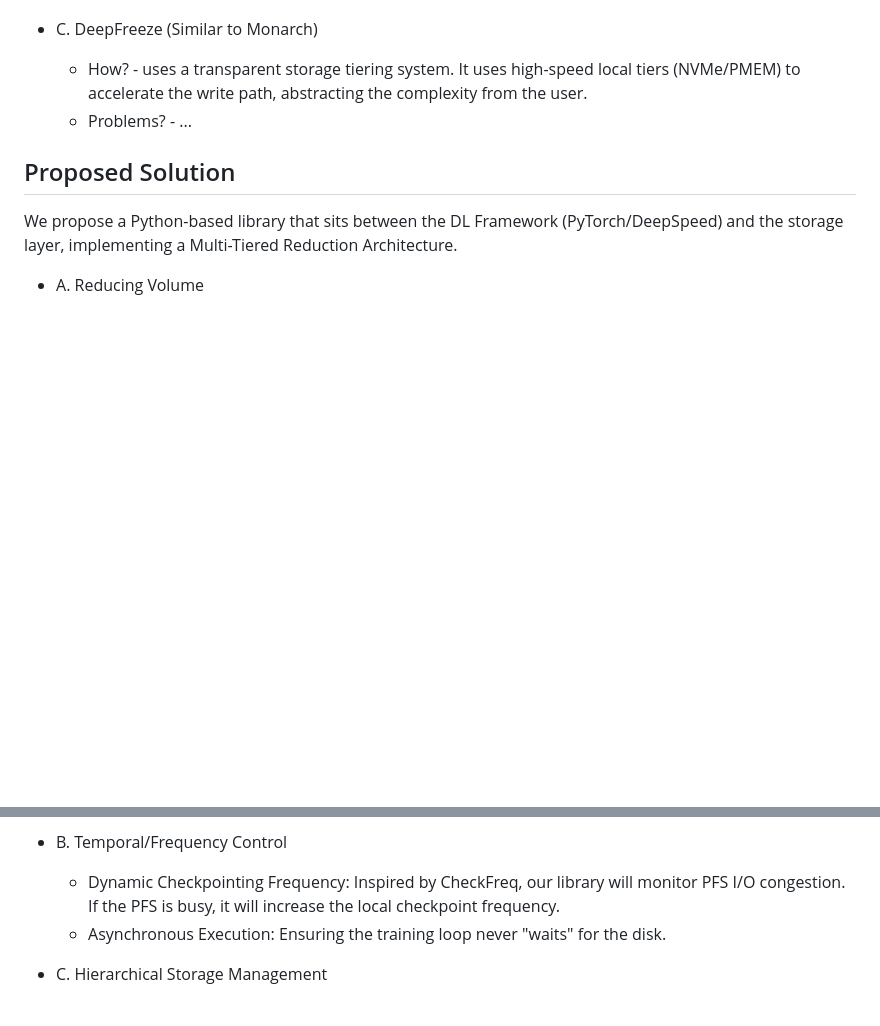
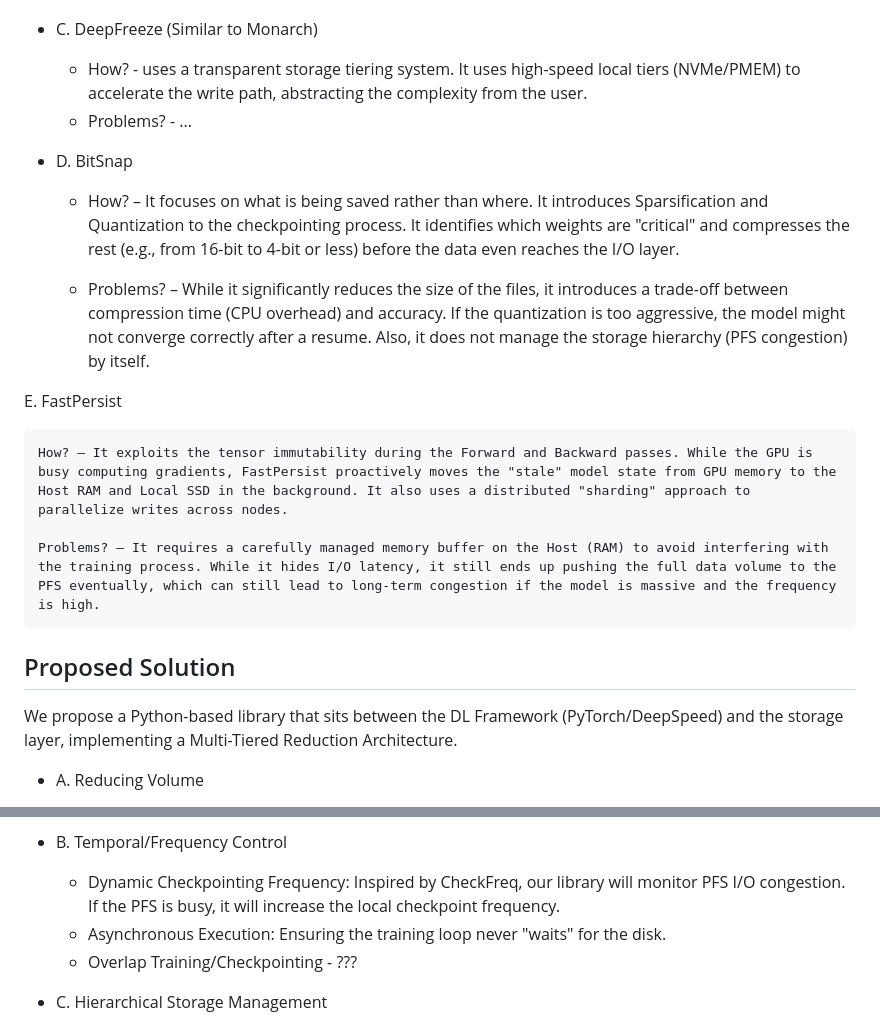
Before and after one commit to zeeesoares/ca_project, a Markdown page: PLAN.md, 2 parts joined by grey strips. GitHub-like rendering; blank space fills up the shorter version.

Commit message:
feat: added more related work

```diff
--- a/PLAN.md
+++ b/PLAN.md
@@ -25,6 +25,17 @@ We can categorize the state-of-the-art into three main technical approaches:
     - How? - uses a transparent storage tiering system. It uses high-speed local tiers (NVMe/PMEM) to accelerate the write path, abstracting the complexity from the user.
     - Problems? - ...
 
+- D. BitSnap
+    - How? – It focuses on what is being saved rather than where. It introduces Sparsification and Quantization to the checkpointing process. It identifies which weights are "critical" and compresses the rest (e.g., from 16-bit to 4-bit or less) before the data even reaches the I/O layer.
+
+    - Problems? – While it significantly reduces the size of the files, it introduces a trade-off between compression time (CPU overhead) and accuracy. If the quantization is too aggressive, the model might not converge correctly after a resume. Also, it does not manage the storage hierarchy (PFS congestion) by itself.
+
+E. FastPersist
+
+    How? – It exploits the tensor immutability during the Forward and Backward passes. While the GPU is busy computing gradients, FastPersist proactively moves the "stale" model state from GPU memory to the Host RAM and Local SSD in the background. It also uses a distributed "sharding" approach to parallelize writes across nodes.
+
+    Problems? – It requires a carefully managed memory buffer on the Host (RAM) to avoid interfering with the training process. While it hides I/O latency, it still ends up pushing the full data volume to the PFS eventually, which can still lead to long-term congestion if the model is massive and the frequency is high.
+
 ## Proposed Solution
 
 We propose a Python-based library that sits between the DL Framework (PyTorch/DeepSpeed) and the storage layer, implementing a Multi-Tiered Reduction Architecture.
@@ -36,6 +47,7 @@ We propose a Python-based library that sits between the DL Framework (PyTorch/De
 - B. Temporal/Frequency Control
     - Dynamic Checkpointing Frequency: Inspired by CheckFreq, our library will monitor PFS I/O congestion. If the PFS is busy, it will increase the local checkpoint   frequency.
     - Asynchronous Execution: Ensuring the training loop never "waits" for the disk.
+    - Overlap Training/Checkpointing  - ???
 
 - C. Hierarchical Storage Management
     - L1 - Distributed Node RAM?
```
